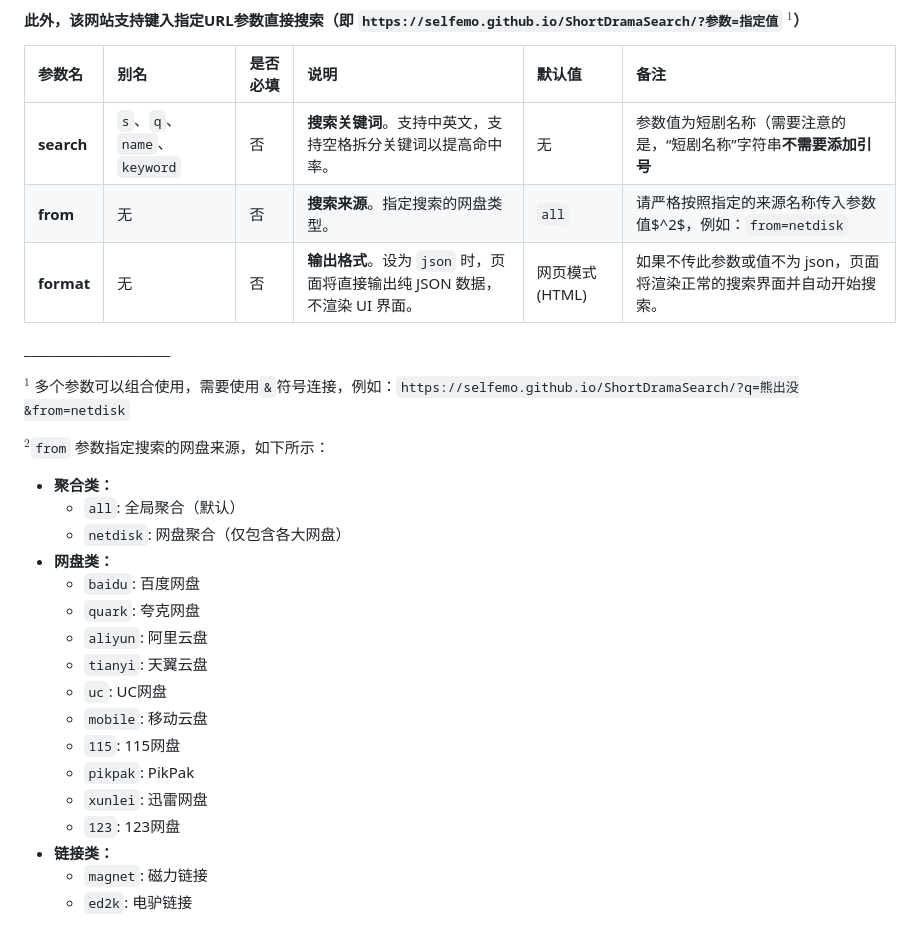
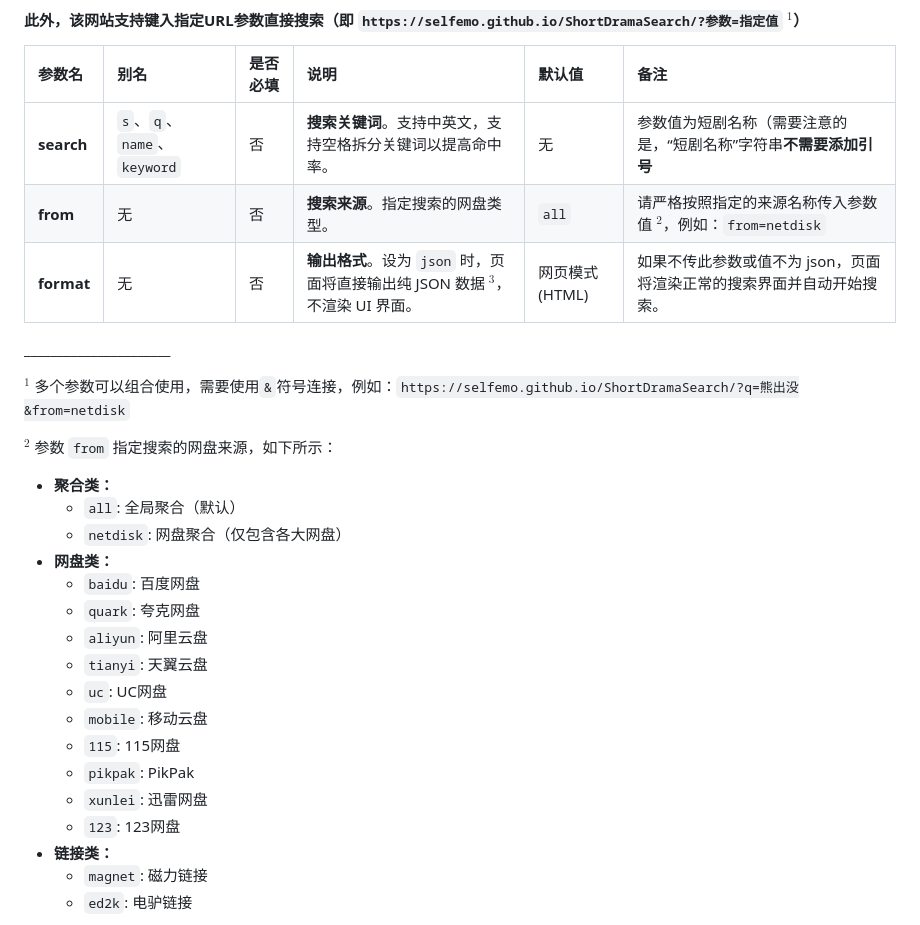
Before and after one commit to SELFEMO/ShortDramaSearch, a Markdown page: README.md, the part around one of its changes. GitHub-like rendering.

Commit message:
Update README with parameter descriptions and examples

````diff
--- a/README.md
+++ b/README.md
@@ -37,28 +37,29 @@ $^*$***注意：2026重构版本仍处于开发阶段（目前适配最好的版
 | 参数名 | 别名 | 是否必填 | 说明 | 默认值 | 备注                                                   |
 | :--- | :--- |:-----| :--- | :--- |:-----------------------------------------------------|
 | **search** | `s`、`q`、`name`、`keyword` | 否    | **搜索关键词**。支持中英文，支持空格拆分关键词以提高命中率。 | 无 | 参数值为短剧名称（需要注意的是，“短剧名称”字符串**不需要添加引号**                 |
-| **from** | 无 | 否    | **搜索来源**。指定搜索的网盘类型。 | `all` | 请严格按照指定的来源名称传入参数值$^2$，例如：`from=netdisk` |
-| **format** | 无 | 否    | **输出格式**。设为 `json` 时，页面将直接输出纯 JSON 数据，不渲染 UI 界面。 | 网页模式 (HTML) | 如果不传此参数或值不为 json，页面将渲染正常的搜索界面并自动开始搜索。                |
+| **from** | 无 | 否    | **搜索来源**。指定搜索的网盘类型。 | `all` | 请严格按照指定的来源名称传入参数值 $^2$，例如：`from=netdisk` |
+| **format** | 无 | 否    | **输出格式**。设为 `json` 时，页面将直接输出纯 JSON 数据 $^3$，不渲染 UI 界面。 | 网页模式 (HTML) | 如果不传此参数或值不为 json，页面将渲染正常的搜索界面并自动开始搜索。                |
 
 \_\_\_\_\_\_\_\_\_\_\_\_\_\_\_\_\_\_\_\_\_\_
 
 $^1$ 多个参数可以组合使用，需要使用`&`符号连接，例如：```https://selfemo.github.io/ShortDramaSearch/?q=熊出没&from=netdisk```
 
-$^2$`from` 参数指定搜索的网盘来源，如下所示：
-- **聚合类：**
-  - `all`: 全局聚合（默认）
-  - `netdisk`: 网盘聚合（仅包含各大网盘）
-- **网盘类：**
-  - `baidu`: 百度网盘
-  - `quark`: 夸克网盘
-  - `aliyun`: 阿里云盘
-  - `tianyi`: 天翼云盘
-  - `uc`: UC网盘
-  - `mobile`: 移动云盘
-  - `115`: 115网盘
-  - `pikpak`: PikPak
-  - `xunlei`: 迅雷网盘
-  - `123`: 123网盘
-- **链接类：**
-  - `magnet`: 磁力链接
-  - `ed2k`: 电驴链接
+$^2$ 参数 `from` 指定搜索的网盘来源，如下所示：
+  - **聚合类：**
+    - `all`: 全局聚合（默认）
+    - `netdisk`: 网盘聚合（仅包含各大网盘）
+  - **网盘类：**
+    - `baidu`: 百度网盘
+    - `quark`: 夸克网盘
+    - `aliyun`: 阿里云盘
+    - `tianyi`: 天翼云盘
+    - `uc`: UC网盘
+    - `mobile`: 移动云盘
+    - `115`: 115网盘
+    - `pikpak`: PikPak
+    - `xunlei`: 迅雷网盘
+    - `123`: 123网盘
+  - **链接类：**
+    - `magnet`: 磁力链接
+    - `ed2k`: 电驴链接
+
````
Also changed, not shown: other parts of README.md (+70 -0 lines).
